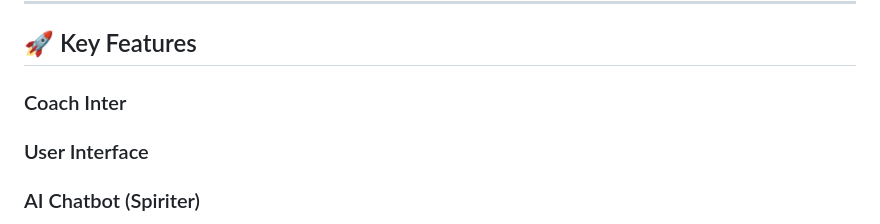
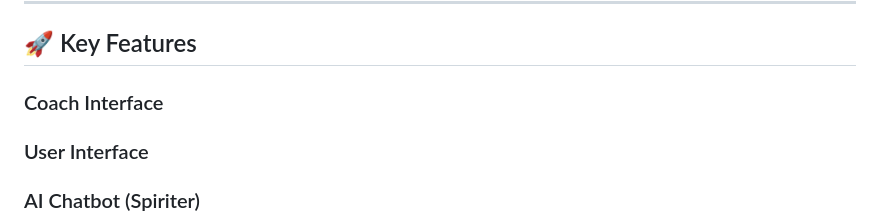
Before and after one commit to Dilesh99/spiq, a Markdown page: README.md, the part around the change printed below. GitHub-like rendering.

```diff
--- a/README.md
+++ b/README.md
@@ -33,7 +32,7 @@ The application is composed of three major components:
 
 ## 🚀 Key Features
 
-### Coach Inter
+### Coach Interface
 
 
 ### User Interface
```
Also changed, not shown: other parts of README.md (+0 -1 lines).
